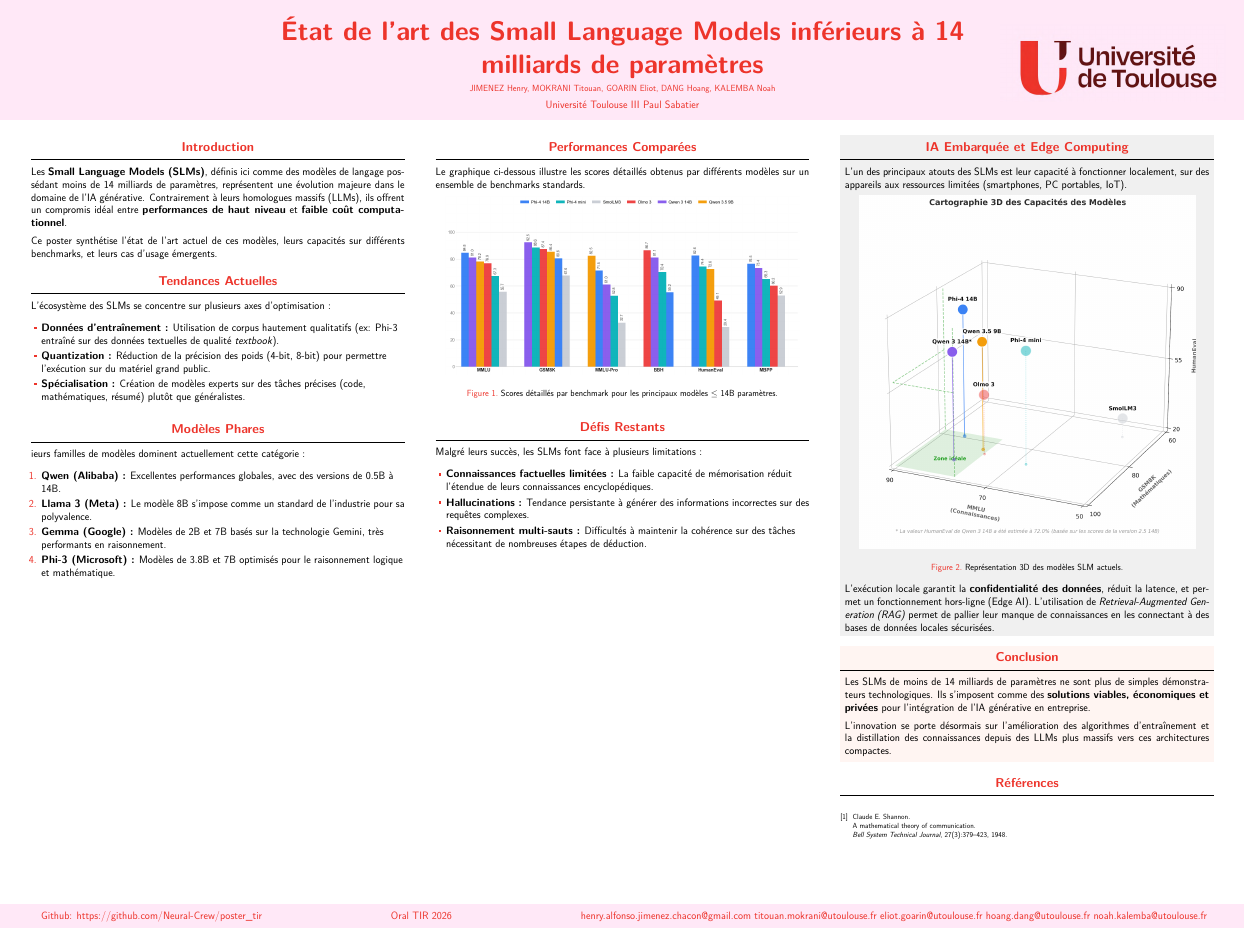
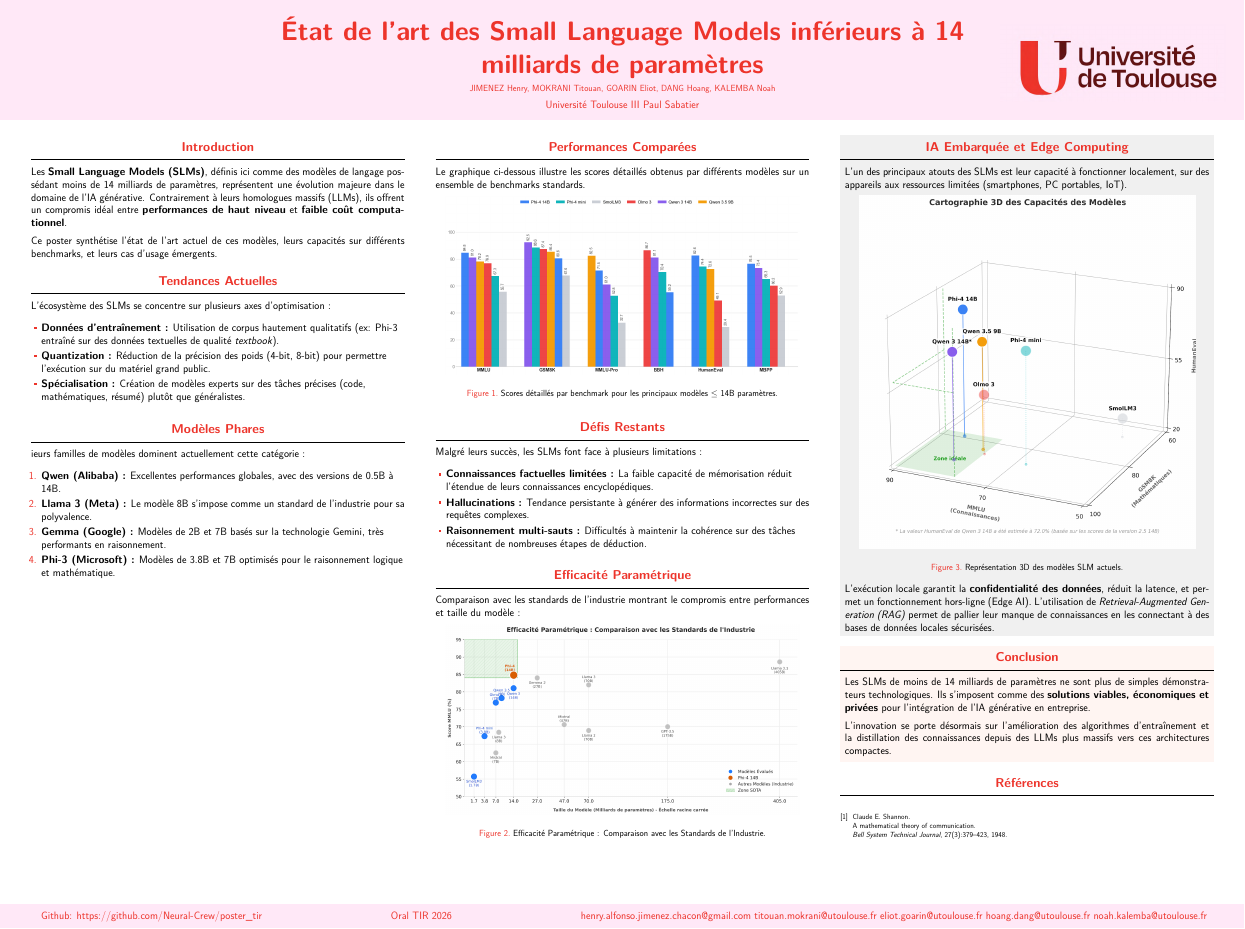
Before and after one commit to Neural-Crew/poster_tir, a LaTeX poster (poster.tex): the whole page. Compiled offline with XeLaTeX.

Commit message:
graphique efficacité paramétrique

```diff
--- a/poster.tex
+++ b/poster.tex
@@ -143,6 +143,16 @@
     \end{itemize}
   \end{block}
 
+  \begin{block}{Efficacité Paramétrique}
+    Comparaison avec les standards de l'industrie montrant le compromis entre performances et taille du modèle :
+
+    \begin{figure}
+      \centering
+      \includegraphics[width=0.95\textwidth]{figures/diagrame_perfmances_parametres.png}
+      \caption{Efficacité Paramétrique : Comparaison avec les Standards de l'Industrie.}
+    \end{figure}
+  \end{block}
+
 \end{column}
 
 \separatorcolumn
```
Also changed, not shown: figures/diagrame_perfmances_parametres.png (added), 2 other files.
